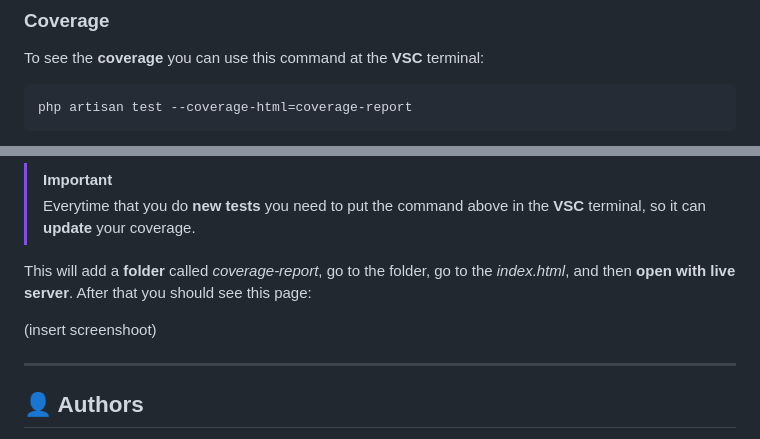
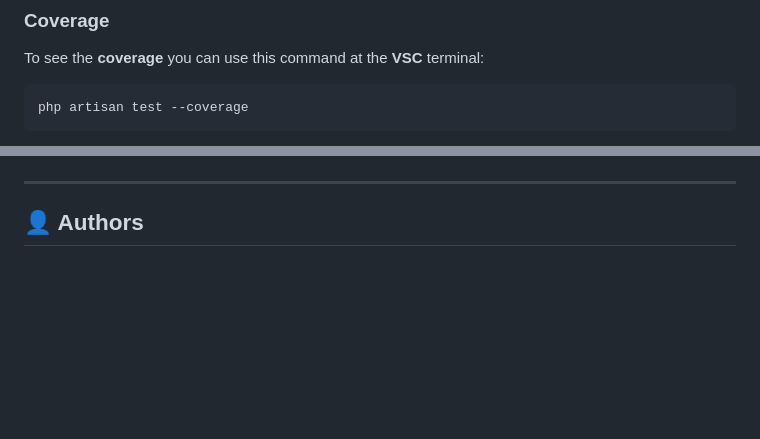
Before and after one commit to DinGo21/HoHo_Toys, a Markdown page: README.md, 2 parts joined by grey strips. GitHub-like rendering; blank space fills up the shorter version.

Commit message:
style: tests screenshoots.md

````diff
--- a/README.md
+++ b/README.md
@@ -169,5 +169,5 @@ php artisan test
 ### Coverage
 To see the **coverage** you can use this command at the **VSC** terminal:
 ```
-php artisan test --coverage-html=coverage-report
+php artisan test --coverage
 ```
@@ -174,10 +175,4 @@ php artisan test --coverage-html=coverage-report
 
-> [!IMPORTANT]
-> Everytime that you do **new tests** you need to put the command above in the **VSC** terminal, so it can **update** your coverage.
-
-This will add a **folder** called *coverage-report*, go to the folder, go to the *index.html*, and then **open with live server**. After that you should see this page:
-
-(insert screenshoot)
 
 ***
 ## :bust_in_silhouette: Authors
````
Also changed, not shown: other parts of README.md (+2 -1 lines).
